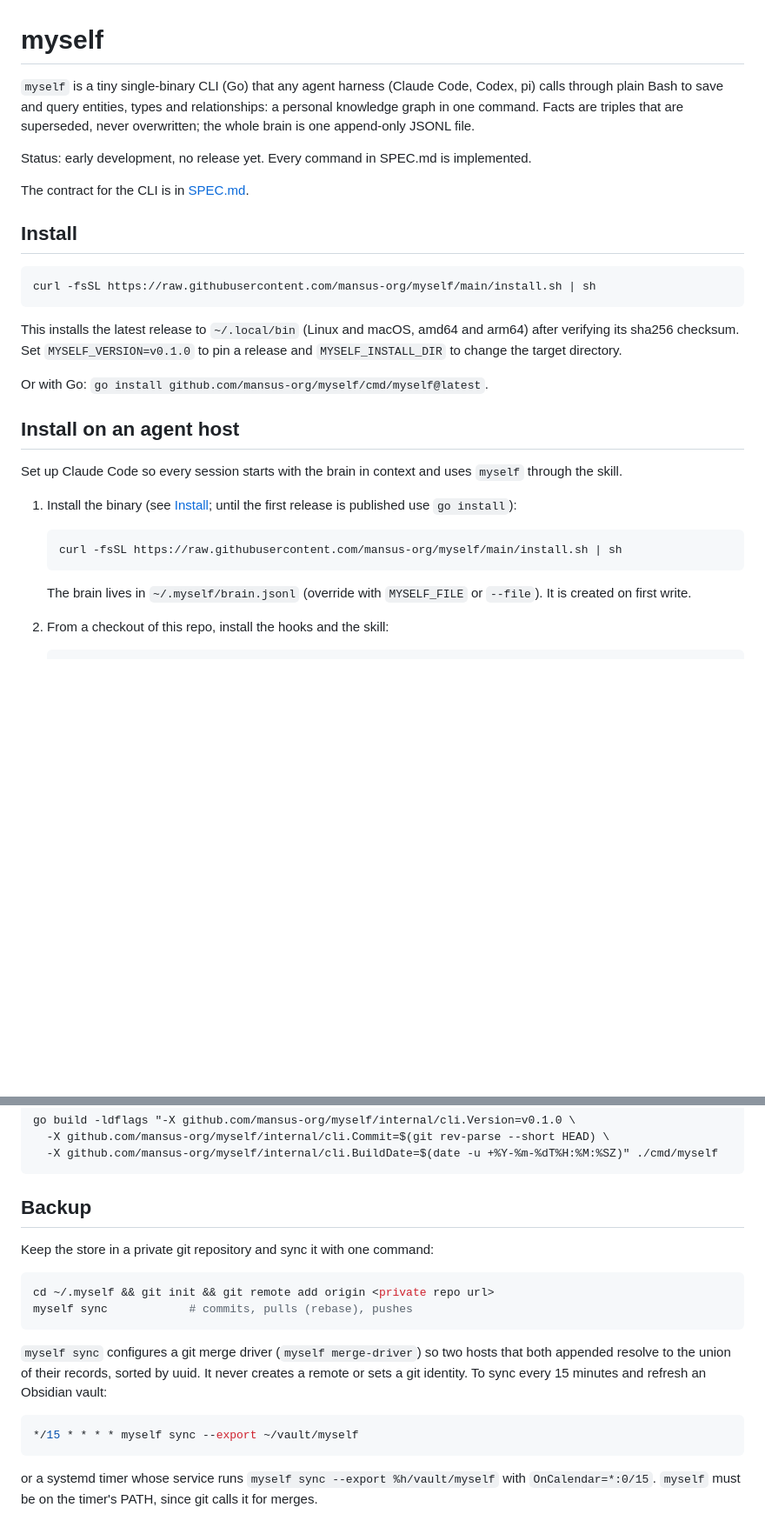
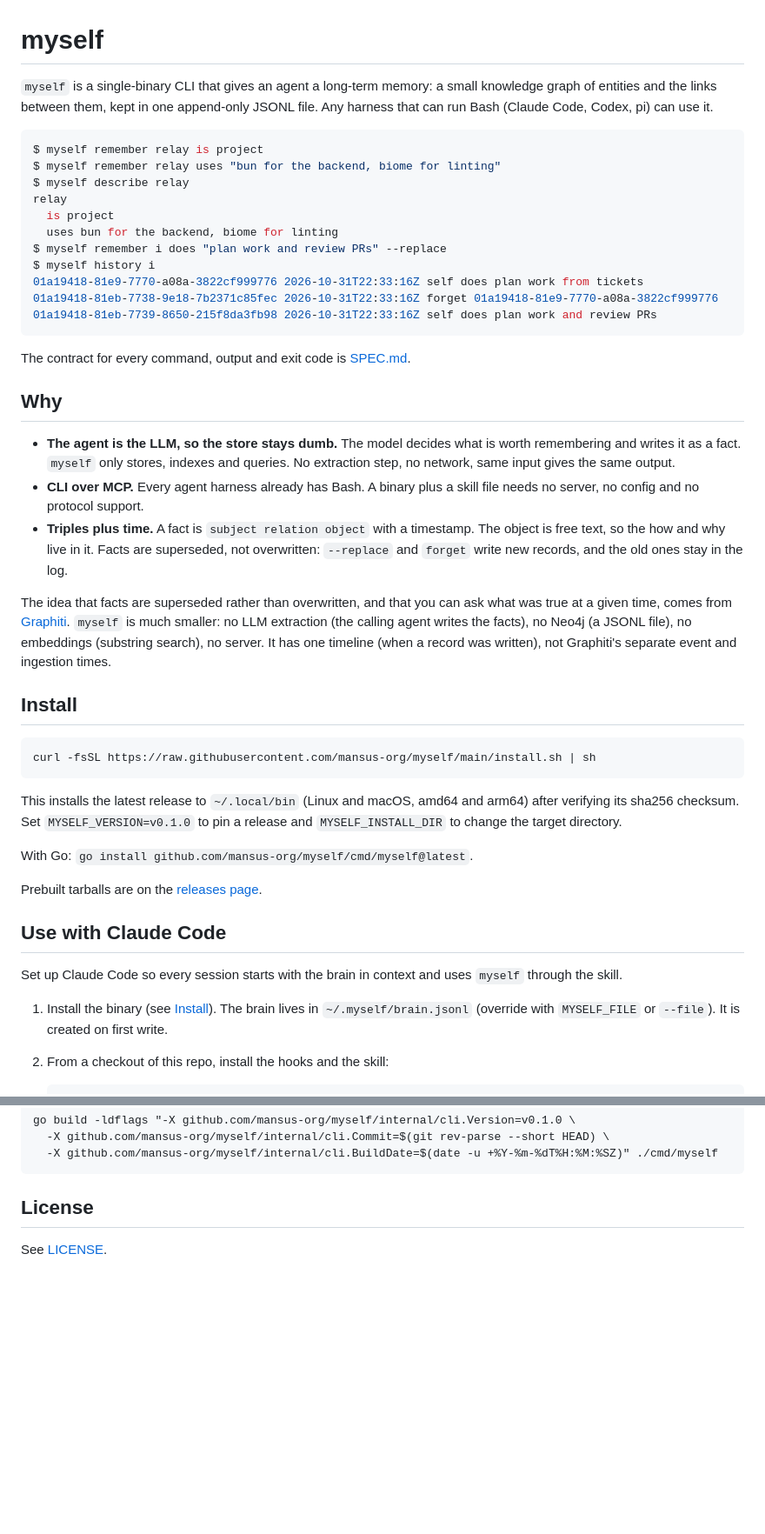
Before and after one commit to mansus-org/myself, a Markdown page: README.md, 2 parts joined by grey strips. Shown at 87% size. GitHub-like rendering; blank space fills up the shorter version.

Commit message:
BRAIN-39 Write the myself README
Co-Authored-By: Claude Sonnet 5.5 <noreply@anthropic.com>

````diff
--- a/README.md
+++ b/README.md
@@ -1,10 +1,30 @@
 # myself
 
-`myself` is a tiny single-binary CLI (Go) that any agent harness (Claude Code, Codex, pi) calls through plain Bash to save and query entities, types and relationships: a personal knowledge graph in one command. Facts are triples that are superseded, never overwritten; the whole brain is one append-only JSONL file.
+`myself` is a single-binary CLI that gives an agent a long-term memory: a small knowledge graph of entities and the links between them, kept in one append-only JSONL file. Any harness that can run Bash (Claude Code, Codex, pi) can use it.
 
-Status: early development, no release yet. Every command in SPEC.md is implemented.
+```sh
+$ myself remember relay is project
+$ myself remember relay uses "bun for the backend, biome for linting"
+$ myself describe relay
+relay
+  is project
+  uses bun for the backend, biome for linting
+$ myself remember i does "plan work and review PRs" --replace
+$ myself history i
+01a19418-81e9-7770-a08a-3822cf999776 2026-10-31T22:33:16Z self does plan work from tickets
+01a19418-81eb-7738-9e18-7b2371c85fec 2026-10-31T22:33:16Z forget 01a19418-81e9-7770-a08a-3822cf999776
+01a19418-81eb-7739-8650-215f8da3fb98 2026-10-31T22:33:16Z self does plan work and review PRs
+```
 
-The contract for the CLI is in [SPEC.md](SPEC.md).
+The contract for every command, output and exit code is [SPEC.md](SPEC.md).
+
+## Why
+
+- **The agent is the LLM, so the store stays dumb.** The model decides what is worth remembering and writes it as a fact. `myself` only stores, indexes and queries. No extraction step, no network, same input gives the same output.
+- **CLI over MCP.** Every agent harness already has Bash. A binary plus a skill file needs no server, no config and no protocol support.
+- **Triples plus time.** A fact is `subject relation object` with a timestamp. The object is free text, so the how and why live in it. Facts are superseded, not overwritten: `--replace` and `forget` write new records, and the old ones stay in the log.
+
+The idea that facts are superseded rather than overwritten, and that you can ask what was true at a given time, comes from [Graphiti](https://github.com/getzep/graphiti). `myself` is much smaller: no LLM extraction (the calling agent writes the facts), no Neo4j (a JSONL file), no embeddings (substring search), no server. It has one timeline (when a record was written), not Graphiti's separate event and ingestion times.
 
 ## Install
 
@@ -14,19 +34,15 @@ curl -fsSL https://raw.githubusercontent.com/mansus-org/myself/main/install.sh |
 
 This installs the latest release to `~/.local/bin` (Linux and macOS, amd64 and arm64) after verifying its sha256 checksum. Set `MYSELF_VERSION=v0.1.0` to pin a release and `MYSELF_INSTALL_DIR` to change the target directory.
 
-Or with Go: `go install github.com/mansus-org/myself/cmd/myself@latest`.
+With Go: `go install github.com/mansus-org/myself/cmd/myself@latest`.
 
-## Install on an agent host
+Prebuilt tarballs are on the [releases page](https://github.com/mansus-org/myself/releases).
+
+## Use with Claude Code
 
 Set up Claude Code so every session starts with the brain in context and uses `myself` through the skill.
 
-1. Install the binary (see [Install](#install); until the first release is published use `go install`):
-
-   ```sh
-   curl -fsSL https://raw.githubusercontent.com/mansus-org/myself/main/install.sh | sh
-   ```
-
-   The brain lives in `~/.myself/brain.jsonl` (override with `MYSELF_FILE` or `--file`). It is created on first write.
+1. Install the binary (see [Install](#install)). The brain lives in `~/.myself/brain.jsonl` (override with `MYSELF_FILE` or `--file`). It is created on first write.
 
 2. From a checkout of this repo, install the hooks and the skill:
 
@@ -93,19 +204,6 @@ go build -ldflags "-X github.com/mansus-org/myself/internal/cli.Version=v0.1.0 \
 ```
 
 
-## Backup
+## License
 
-Keep the store in a private git repository and sync it with one command:
-
-```sh
-cd ~/.myself && git init && git remote add origin <private repo url>
-myself sync            # commits, pulls (rebase), pushes
-```
-
-`myself sync` configures a git merge driver (`myself merge-driver`) so two hosts that both appended resolve to the union of their records, sorted by uuid. It never creates a remote or sets a git identity. To sync every 15 minutes and refresh an Obsidian vault:
-
-```sh
-*/15 * * * * myself sync --export ~/vault/myself
-```
-
-or a systemd timer whose service runs `myself sync --export %h/vault/myself` with `OnCalendar=*:0/15`. `myself` must be on the timer's PATH, since git calls it for merges.
+See [LICENSE](LICENSE).
````
Also changed, not shown: other parts of README.md (+95 -0 lines).
